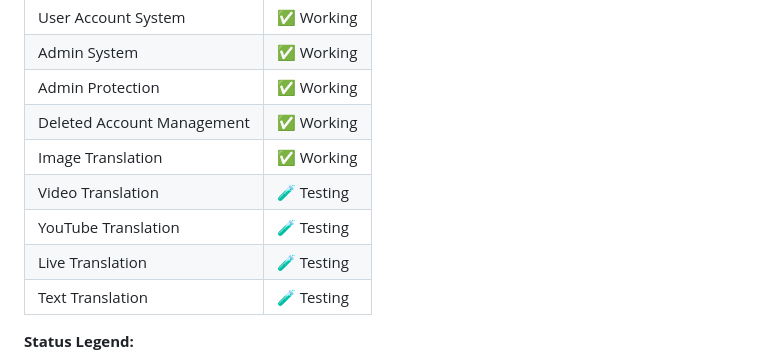
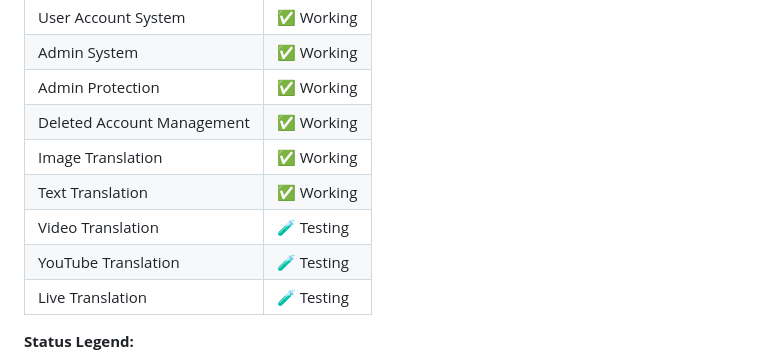
Before and after one commit to yuvashreedhanasekaren-coder/AI-Translator, a Markdown page: README.md, the part around the change. Rendered like a GitHub page.

Commit message:
Update text translation status to working

```diff
--- a/README.md
+++ b/README.md
@@ -25,10 +25,10 @@ to build an end-to-end translation platform.
 | Admin Protection | ✅ Working |
 | Deleted Account Management | ✅ Working |
 | Image Translation | ✅ Working |
+| Text Translation | ✅ Working |
 | Video Translation | 🧪 Testing |
 | YouTube Translation | 🧪 Testing |
 | Live Translation | 🧪 Testing |
-| Text Translation | 🧪 Testing |
 
 **Status Legend:**
 - ✅ **Working** — Implemented and currently working in testing.
```
